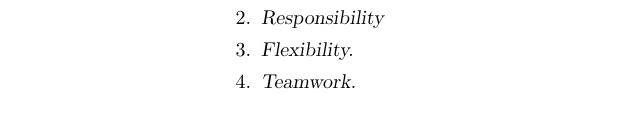
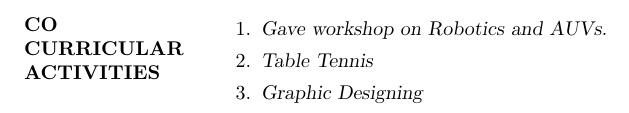
Before and after one commit to AadharT/Resume, a LaTeX CV (myresume.tex): part of page 3 of 3, cut at the place of the change. Compiled offline with pdfLaTeX.

Commit message:
add co curriculor

```diff
--- a/myresume.tex
+++ b/myresume.tex
@@ -104,13 +104,11 @@ SSC & Apeejay, Sheikh Sarai & CBSE & 2014 & 10 GPA\\
 \item{\sl 1st Prize in Sanskrit Skit}
 \end{itemize}
 
-\section{SOFT SKILLS }\begin{enumerate}
-\item{\sl Self Motivation and initiative to do.}
-\item{\sl Responsibility}
-\item{\sl Flexibility.}
-\item{\sl Teamwork.}
+\section{CO CURRICULAR ACTIVITIES}\begin{enumerate}
+\item{\sl Gave workshop on Robotics and AUVs.}
+\item{\sl Table Tennis}
+\item{\sl Graphic Designing}
 \end{enumerate}
-
 
 
 \end{resume}
```
Also changed, not shown: myresume.pdf, 1 other file.
